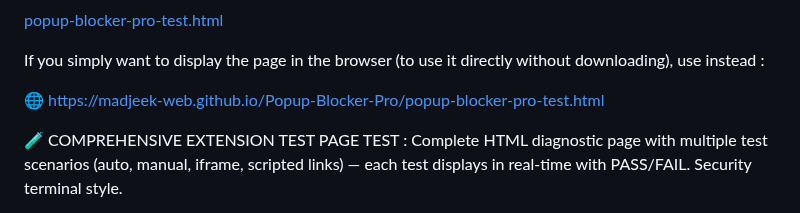
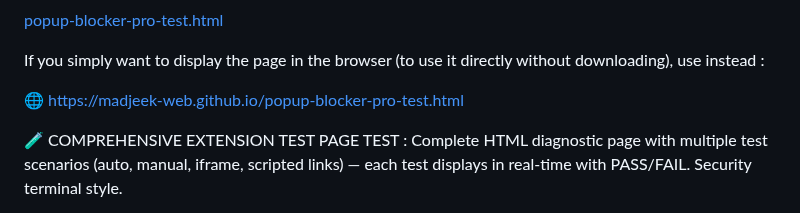
Before and after one commit to madjeek-web/Popup-Blocker-Pro, a Markdown page: README.md, the part around the change. Drawn GitHub-style.

```diff
--- a/README.md
+++ b/README.md
@@ -519,7 +519,7 @@ Download the html test page, to see in real time how the Pro popup blocker exten
 
 If you simply want to display the page in the browser (to use it directly without downloading), use instead :
 
-🌐 https://madjeek-web.github.io/Popup-Blocker-Pro/popup-blocker-pro-test.html
+🌐 https://madjeek-web.github.io/popup-blocker-pro-test.html
 
 🧪 COMPREHENSIVE EXTENSION TEST PAGE
 TEST : Complete HTML diagnostic page with multiple test scenarios (auto, manual, iframe, scripted links) — each test displays in real-time with PASS/FAIL. Security terminal style.
```
